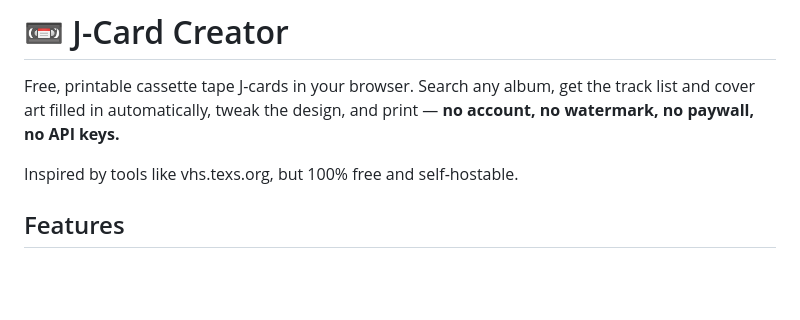
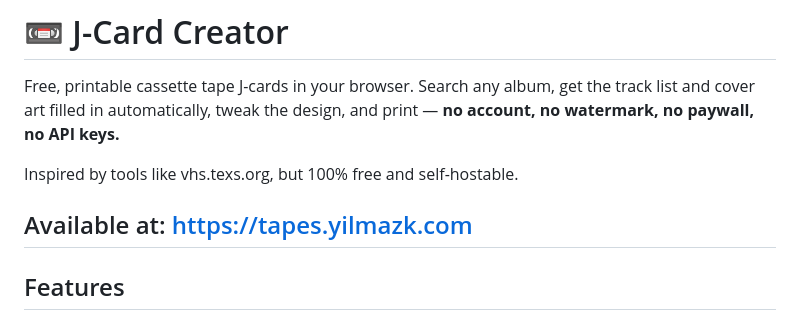
Before and after one commit to DarthPotato/cassette-tape-jcard-creator, a Markdown page: README.md, the part around the change. Rendered like a GitHub page; blank space fills up the shorter version.

Commit message:
Include project link in README
Add project URL to README for accessibility.

```diff
--- a/README.md
+++ b/README.md
@@ -5,6 +5,10 @@ track list and cover art filled in automatically, tweak the design, and print
 **no account, no watermark, no paywall, no API keys.**
 
 Inspired by tools like vhs.texs.org, but 100% free and self-hostable.
+
+
+## Available at: https://tapes.yilmazk.com
+
 
 ## Features
 
```
